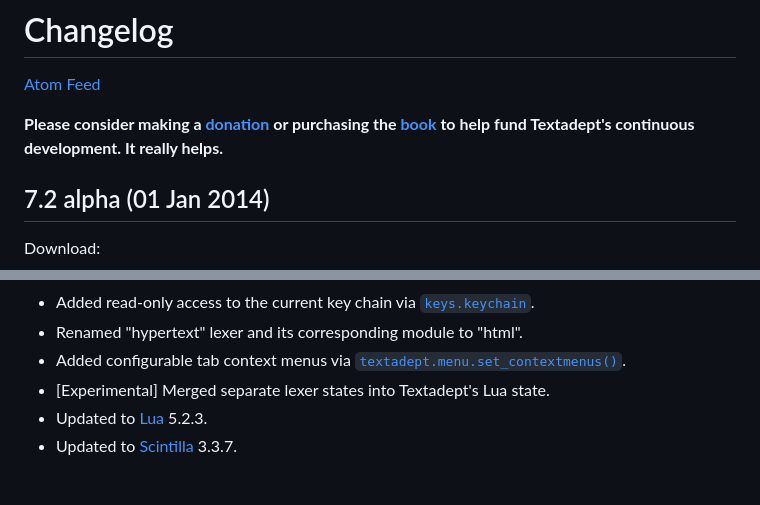
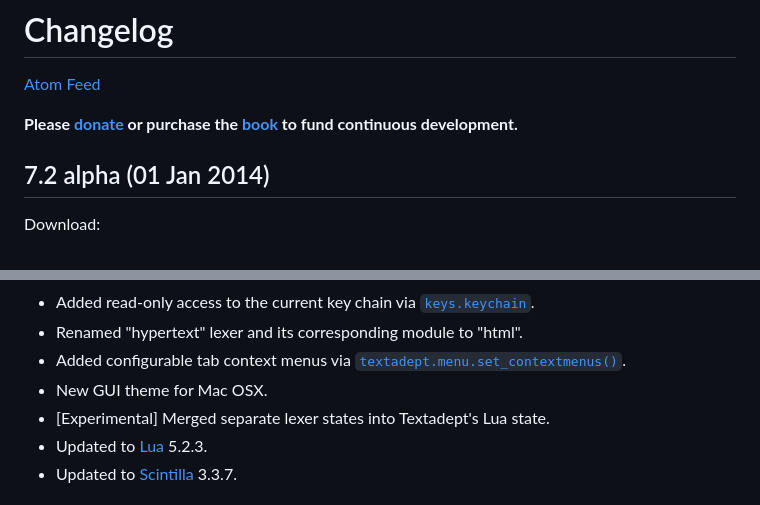
Before and after one commit to orbitalquark/textadept, a Markdown page: CHANGELOG.md, 2 parts joined by grey strips. Drawn GitHub-style.

```diff
--- a/CHANGELOG.md
+++ b/CHANGELOG.md
@@ -2,7 +2,6 @@
 
 [Atom Feed][]
 
-**Please consider making a [donation][] or purchasing the [book][] to help fund
-Textadept's continuous development. It really helps.**
+**Please [donate][] or purchase the [book][] to fund continuous development.**
 
 [Atom Feed]: feed
@@ -40,6 +39,7 @@ Changes:
 * Renamed "hypertext" lexer and its corresponding module to "html".
 * Added configurable tab context menus via
   [`textadept.menu.set_contextmenus()`][].
+* New GUI theme for Mac OSX.
 * [Experimental] Merged separate lexer states into Textadept's Lua state.
 * Updated to [Lua][] 5.2.3.
 * Updated to [Scintilla][] 3.3.7.
```
Also changed, not shown: other parts of CHANGELOG.md (+1 -1 lines), doc/.header.md (+2 -1 lines), doc/images/feed.png (added), doc/images/header.png (added), doc/images/logo_large.png (added), 4 other files.
